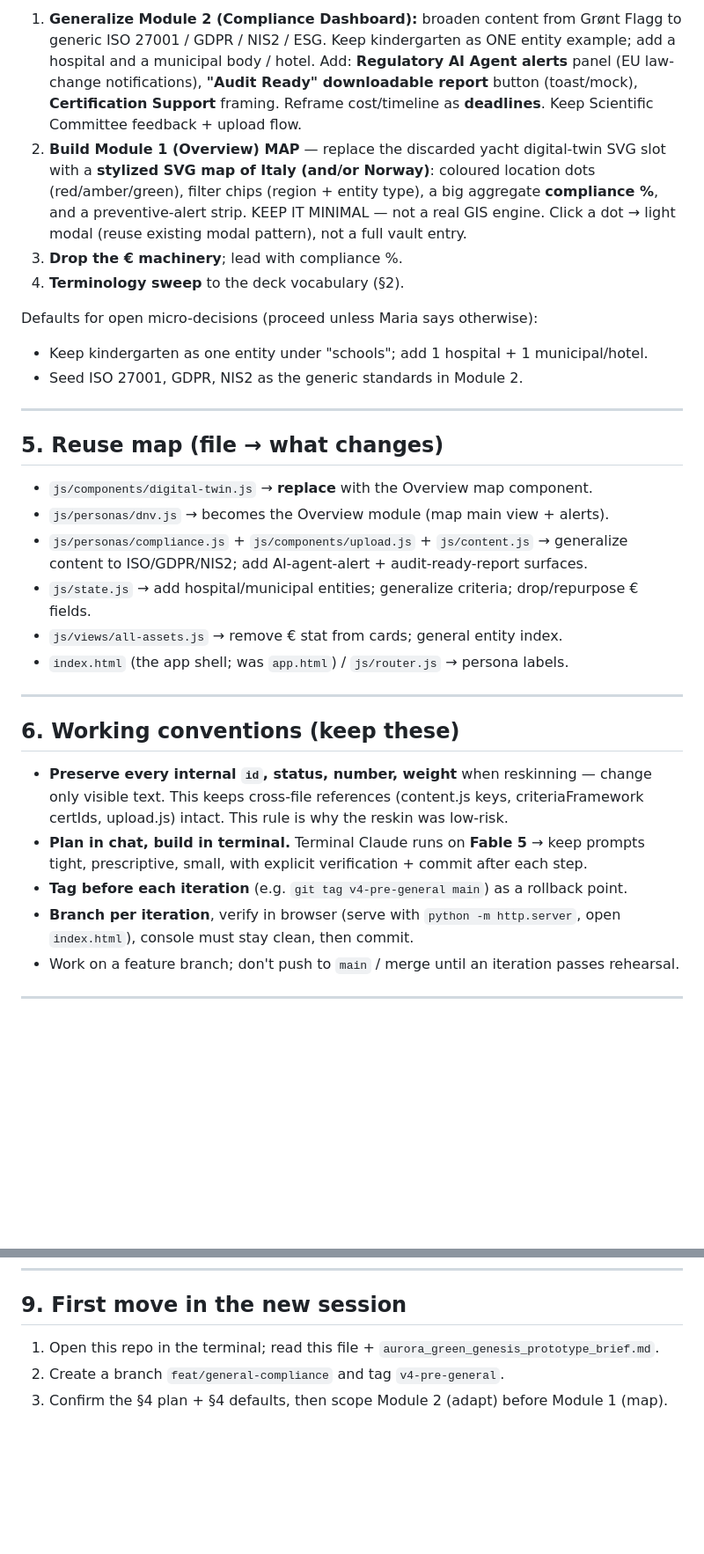
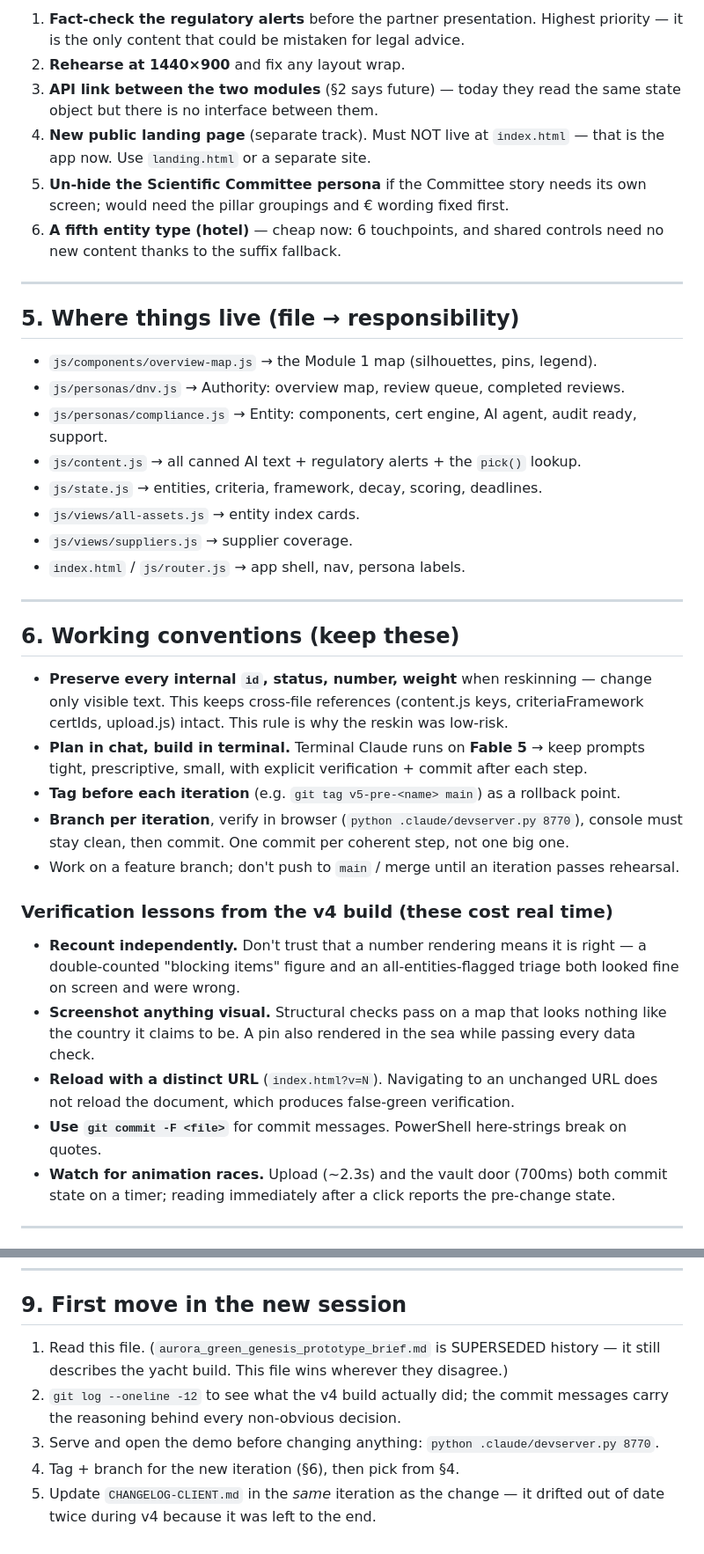
Before and after one commit to salesteam-create/aurora-green-v2-kindergarten, a Markdown page: HANDOFF.md, 2 parts joined by grey strips. Shown at 88% size. Drawn GitHub-style; blank space fills up the shorter version.

```diff
--- a/HANDOFF.md
+++ b/HANDOFF.md
@@ -100,31 +118,27 @@ The only genuinely net-new build is the Overview MAP.
 
-1. **Generalize Module 2 (Compliance Dashboard):** broaden content from Grønt Flagg to generic
-   ISO 27001 / GDPR / NIS2 / ESG. Keep kindergarten as ONE entity example; add a hospital and a
-   municipal body / hotel. Add: **Regulatory AI Agent alerts** panel (EU law-change notifications),
-   **"Audit Ready" downloadable report** button (toast/mock), **Certification Support** framing.
-   Reframe cost/timeline as **deadlines**. Keep Scientific Committee feedback + upload flow.
-2. **Build Module 1 (Overview) MAP** — replace the discarded yacht digital-twin SVG slot with a
-   **stylized SVG map of Italy (and/or Norway)**: coloured location dots (red/amber/green),
-   filter chips (region + entity type), a big aggregate **compliance %**, and a preventive-alert
-   strip. KEEP IT MINIMAL — not a real GIS engine. Click a dot → light modal (reuse existing
-   modal pattern), not a full vault entry.
-3. **Drop the € machinery**; lead with compliance %.
-4. **Terminology sweep** to the deck vocabulary (§2).
-
-Defaults for open micro-decisions (proceed unless Maria says otherwise):
-- Keep kindergarten as one entity under "schools"; add 1 hospital + 1 municipal/hotel.
-- Seed ISO 27001, GDPR, NIS2 as the generic standards in Module 2.
+1. **Fact-check the regulatory alerts** before the partner presentation. Highest priority —
+   it is the only content that could be mistaken for legal advice.
+2. **Rehearse at 1440×900** and fix any layout wrap.
+3. **API link between the two modules** (§2 says future) — today they read the same state object
+   but there is no interface between them.
+4. **New public landing page** (separate track). Must NOT live at `index.html` — that is the app
+   now. Use `landing.html` or a separate site.
+5. **Un-hide the Scientific Committee persona** if the Committee story needs its own screen;
+   would need the pillar groupings and € wording fixed first.
+6. **A fifth entity type (hotel)** — cheap now: 6 touchpoints, and shared controls need no new
+   content thanks to the suffix fallback.
 
 ---
 
-## 5. Reuse map (file → what changes)
-- `js/components/digital-twin.js` → **replace** with the Overview map component.
-- `js/personas/dnv.js` → becomes the Overview module (map main view + alerts).
-- `js/personas/compliance.js` + `js/components/upload.js` + `js/content.js` → generalize content
-  to ISO/GDPR/NIS2; add AI-agent-alert + audit-ready-report surfaces.
-- `js/state.js` → add hospital/municipal entities; generalize criteria; drop/repurpose € fields.
-- `js/views/all-assets.js` → remove € stat from cards; general entity index.
-- `index.html` (the app shell; was `app.html`) / `js/router.js` → persona labels.
+## 5. Where things live (file → responsibility)
+- `js/components/overview-map.js` → the Module 1 map (silhouettes, pins, legend).
+- `js/personas/dnv.js` → Authority: overview map, review queue, completed reviews.
+- `js/personas/compliance.js` → Entity: components, cert engine, AI agent, audit ready, support.
+- `js/content.js` → all canned AI text + regulatory alerts + the `pick()` lookup.
+- `js/state.js` → entities, criteria, framework, decay, scoring, deadlines.
+- `js/views/all-assets.js` → entity index cards.
+- `js/views/suppliers.js` → supplier coverage.
+- `index.html` / `js/router.js` → app shell, nav, persona labels.
 
 ---
 
@@ -134,10 +148,22 @@ Defaults for open micro-decisions (proceed unless Maria says otherwise):
   upload.js) intact. This rule is why the reskin was low-risk.
 - **Plan in chat, build in terminal.** Terminal Claude runs on **Fable 5** → keep prompts tight,
   prescriptive, small, with explicit verification + commit after each step.
-- **Tag before each iteration** (e.g. `git tag v4-pre-general main`) as a rollback point.
-- **Branch per iteration**, verify in browser (serve with `python -m http.server`, open
-  `index.html`), console must stay clean, then commit.
+- **Tag before each iteration** (e.g. `git tag v5-pre-<name> main`) as a rollback point.
+- **Branch per iteration**, verify in browser (`python .claude/devserver.py 8770`), console must
+  stay clean, then commit. One commit per coherent step, not one big one.
 - Work on a feature branch; don't push to `main` / merge until an iteration passes rehearsal.
+
+### Verification lessons from the v4 build (these cost real time)
+- **Recount independently.** Don't trust that a number rendering means it is right — a
+  double-counted "blocking items" figure and an all-entities-flagged triage both looked fine
+  on screen and were wrong.
+- **Screenshot anything visual.** Structural checks pass on a map that looks nothing like the
+  country it claims to be. A pin also rendered in the sea while passing every data check.
+- **Reload with a distinct URL** (`index.html?v=N`). Navigating to an unchanged URL does not
+  reload the document, which produces false-green verification.
+- **Use `git commit -F <file>`** for commit messages. PowerShell here-strings break on quotes.
+- **Watch for animation races.** Upload (~2.3s) and the vault door (700ms) both commit state on
+  a timer; reading immediately after a click reports the pre-change state.
 
 ---
 
@@ -162,6 +188,11 @@ the "Share Risk / Green Shares" equity module (future, India track).
 ---
 
 ## 9. First move in the new session
-1. Open this repo in the terminal; read this file + `aurora_green_genesis_prototype_brief.md`.
-2. Create a branch `feat/general-compliance` and tag `v4-pre-general`.
-3. Confirm the §4 plan + §4 defaults, then scope Module 2 (adapt) before Module 1 (map).
+1. Read this file. (`aurora_green_genesis_prototype_brief.md` is SUPERSEDED history — it still
+   describes the yacht build. This file wins wherever they disagree.)
+2. `git log --oneline -12` to see what the v4 build actually did; the commit messages carry the
+   reasoning behind every non-obvious decision.
+3. Serve and open the demo before changing anything: `python .claude/devserver.py 8770`.
+4. Tag + branch for the new iteration (§6), then pick from §4.
+5. Update `CHANGELOG-CLIENT.md` in the *same* iteration as the change — it drifted out of date
+   twice during v4 because it was left to the end.
```
Also changed, not shown: other parts of HANDOFF.md (+49 -31 lines).
